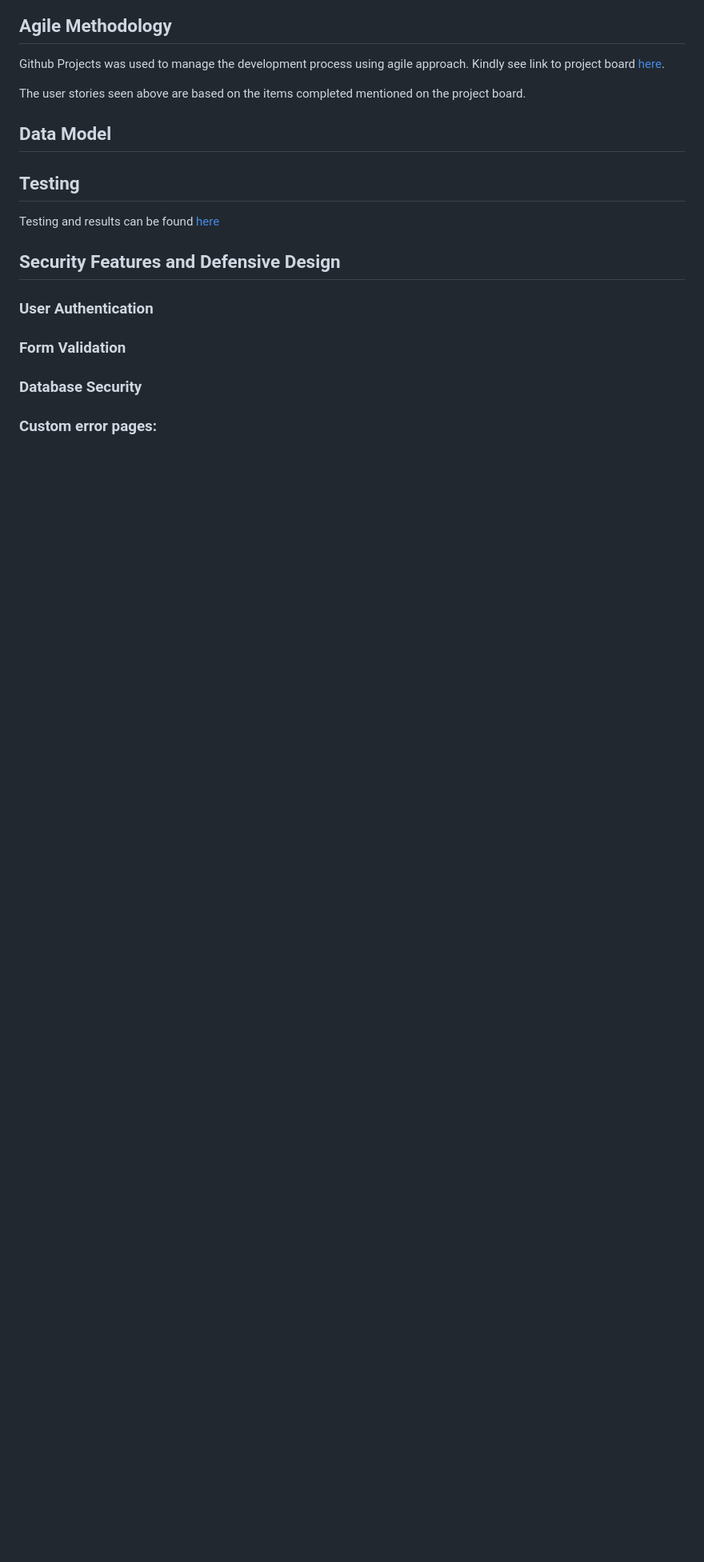
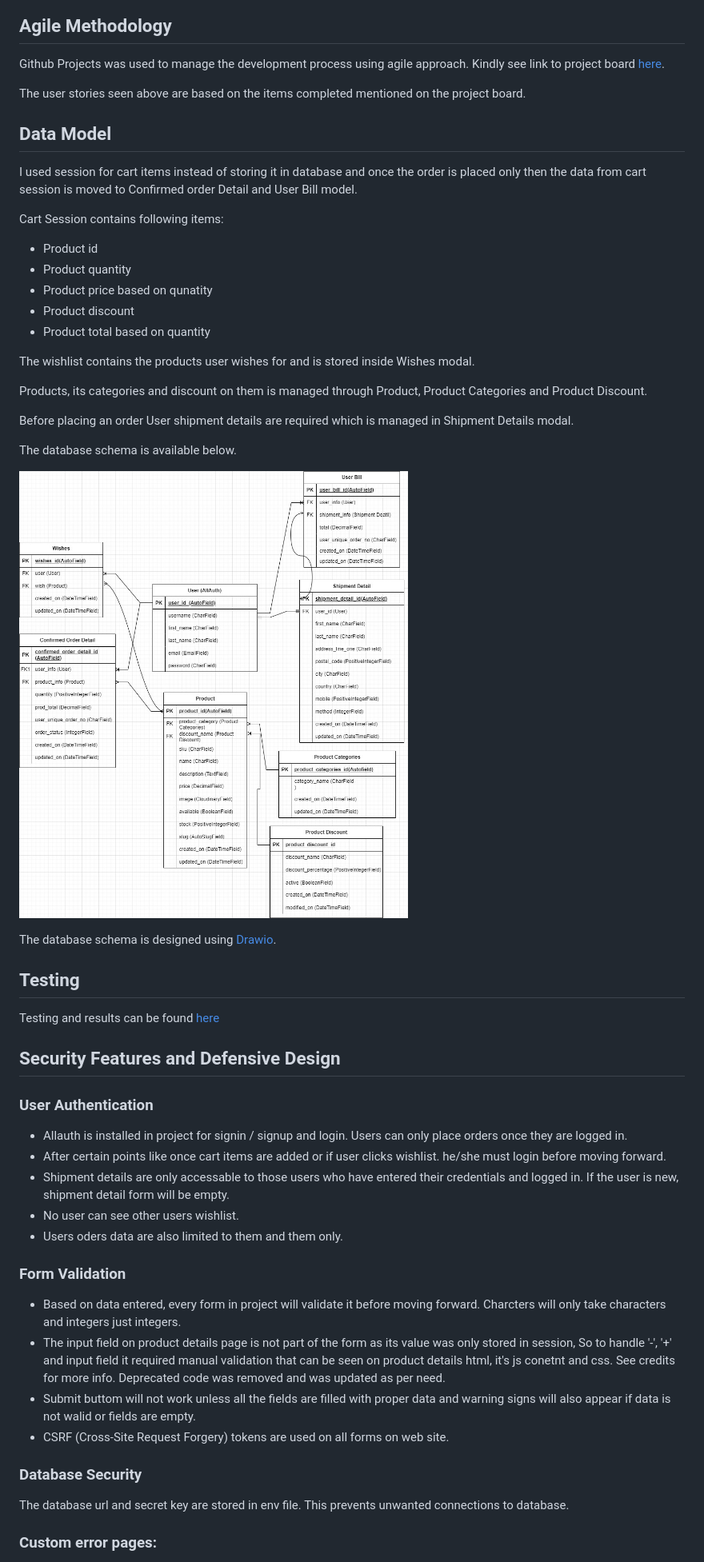
Before and after one commit to MBilalQureshi/Cosmos-beauty-pp4, a Markdown page: README.md, the part around the change printed below. Shown: that part at 80% size. Drawn GitHub-style; pictures changed too: docs/readme_images/database_schema.jpg (added); blank space fills up the shorter version.

Commit message:
Doc: Add database schema and update readme.md

```diff
--- a/README.md
+++ b/README.md
@@ -160,6 +160,26 @@ Github Projects was used to manage the development process using agile approach.
 The user stories seen above are based on the items completed mentioned on the project board.
 
 ## Data Model
+I used session for cart items instead of storing it in database and once the order is placed only then the data from cart session is moved to Confirmed order Detail and User Bill model.
+
+Cart Session contains following items:
+- Product id
+- Product quantity
+- Product price based on qunatity
+- Product discount
+- Product total based on quantity
+
+The wishlist contains the products user wishes for and is stored inside Wishes modal.
+
+Products, its categories and discount on them is managed through Product, Product Categories and Product Discount.
+
+Before placing an order User shipment details are required which is managed in Shipment Details modal.
+
+The database schema is available below.
+
+![Database Schema](docs/readme_images/database_schema.jpg)
+
+The database schema is designed using [Drawio](https://app.diagrams.net/).
 
 ## Testing
 
@@ -168,9 +188,19 @@ Testing and results can be found [here](/TESTING.md)
 ## Security Features and Defensive Design
 
 ### User Authentication
+- Allauth is installed in project for signin / signup and login. Users can only place orders once they are logged in.
+- After certain points like once cart items are added or if user clicks wishlist. he/she must login before moving forward.
+- Shipment details are only accessable to those users who have entered their credentials and logged in. If the user is new, shipment detail form will be empty.
+- No user can see other users wishlist.
+- Users oders data are also limited to them and them only.
 
 ### Form Validation
+- Based on data entered, every form in project will validate it before moving forward. Charcters will only take characters and integers just integers.
+- The input field on product details page is not part of the form as its value was only stored in session, So to handle '-', '+' and input field it required manual validation that can be seen on product details html, it's js conetnt and css. See credits for more info. Deprecated code was removed and was updated as per need.
+- Submit buttom will not work unless all the fields are filled with proper data and warning signs will also appear if data is not walid or fields are empty.
+- CSRF (Cross-Site Request Forgery) tokens are used on all forms on web site.
 
 ### Database Security
+The database url and secret key are stored in env file. This prevents unwanted connections to database.
 
 ### Custom error pages:
```
Also changed, not shown: other parts of README.md (+7 -0 lines).
